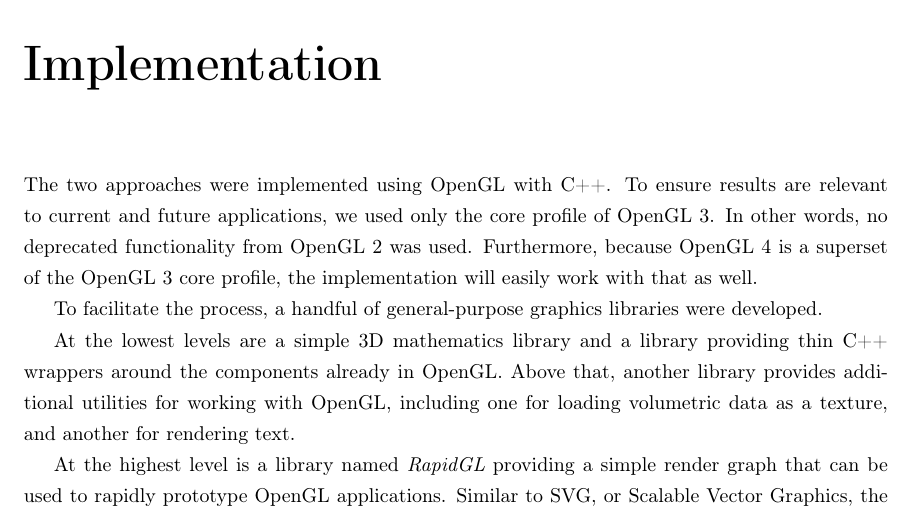
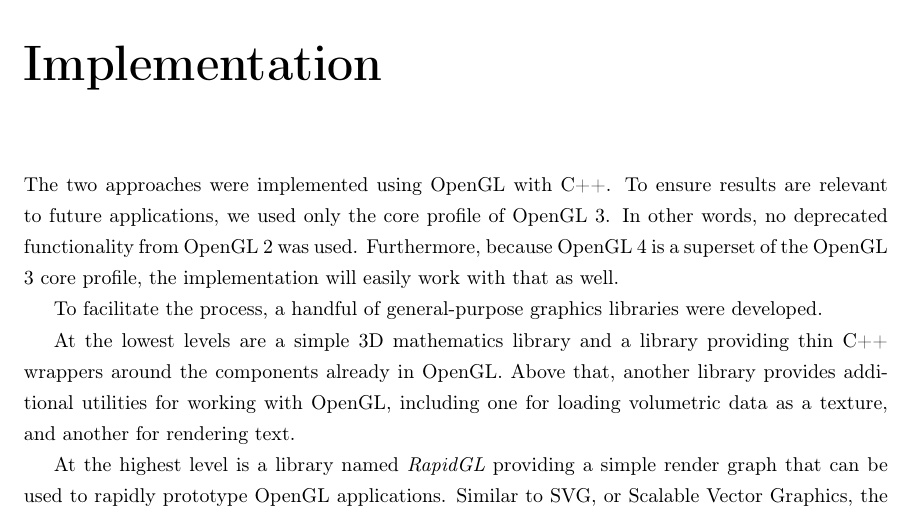
Before and after one commit to adbrown85/paper, a LaTeX thesis (paper.tex): part of page 24 of 35, cut so that both start at the same text. Compiled offline with pdfLaTeX.

Commit message:
Don't need 'current' when talking about why OpenGL 3

```diff
--- a/paper.tex
+++ b/paper.tex
@@ -651,10 +651,10 @@ first and third passes may not be run.
 \chapter{Implementation}
 
 The two approaches were implemented using OpenGL with C++.  To ensure results
-are relevant to current and future applications, we used only the core profile
-of OpenGL 3.  In other words, no deprecated functionality from OpenGL 2 was
-used.  Furthermore, because OpenGL 4 is a superset of the OpenGL 3 core profile,
-the implementation will easily work with that as well.
+are relevant to future applications, we used only the core profile of OpenGL 3.
+In other words, no deprecated functionality from OpenGL 2 was used.
+Furthermore, because OpenGL 4 is a superset of the OpenGL 3 core profile, the
+implementation will easily work with that as well.
 
 To facilitate the process, a handful of general-purpose graphics libraries were
 developed.
```
